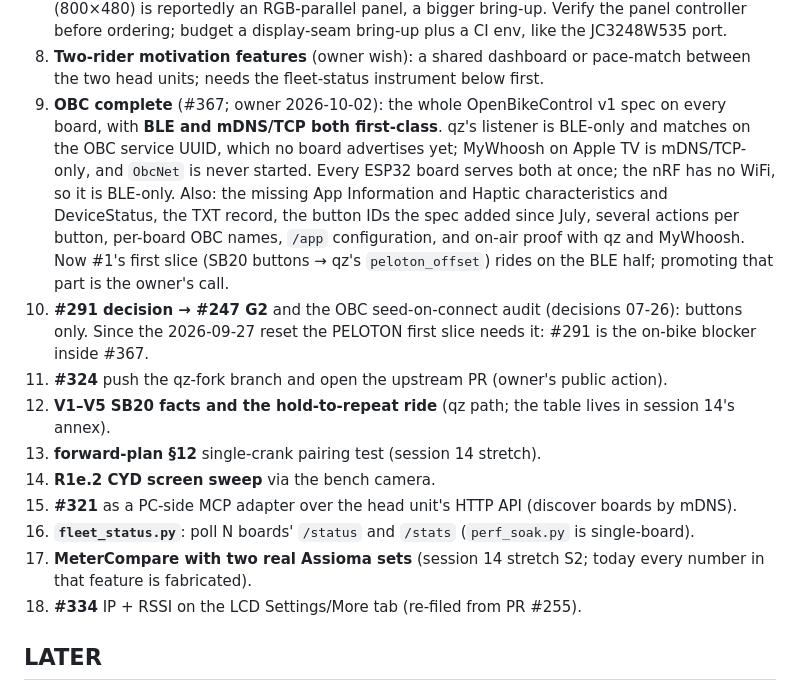
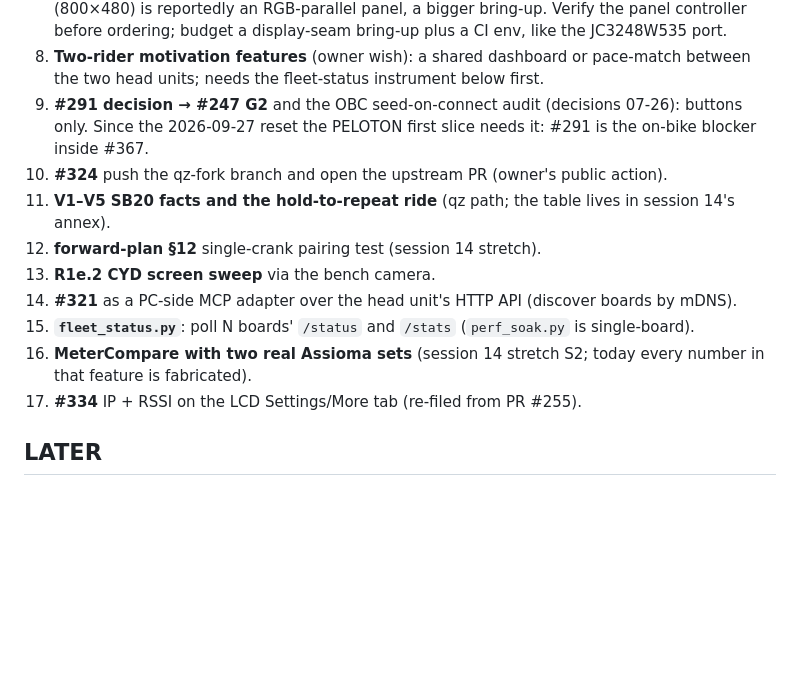
Before and after one commit to cauldnz/SB20-power-proxy, a Markdown page: ROADMAP.md, the part around one of its changes. Drawn GitHub-style; blank space fills up the shorter version.

```diff
--- a/ROADMAP.md
+++ b/ROADMAP.md
@@ -66,25 +67,17 @@ primary erg driver and qz/Peloton is kept; rides happen together and apart; peda
    before ordering; budget a display-seam bring-up plus a CI env, like the JC3248W535 port.
 8. **Two-rider motivation features** (owner wish): a shared dashboard or pace-match between the two
    head units; needs the fleet-status instrument below first.
-9. **OBC complete** (#367; owner 2026-10-02): the whole OpenBikeControl v1 spec on every board, with
-   **BLE and mDNS/TCP both first-class**. qz's listener is BLE-only and matches on the OBC service UUID,
-   which no board advertises yet; MyWhoosh on Apple TV is mDNS/TCP-only, and `ObcNet` is never started.
-   Every ESP32 board serves both at once; the nRF has no WiFi, so it is BLE-only. Also: the missing App
-   Information and Haptic characteristics and DeviceStatus, the TXT record, the button IDs the spec added
-   since July, several actions per button, per-board OBC names, `/app` configuration, and on-air proof
-   with qz and MyWhoosh. Now #1's first slice (SB20 buttons → qz's `peloton_offset`) rides on the BLE
-   half; promoting that part is the owner's call.
-10. **#291 decision → #247 G2** and the OBC seed-on-connect audit (decisions 07-26): buttons only.
+9. **#291 decision → #247 G2** and the OBC seed-on-connect audit (decisions 07-26): buttons only.
    Since the 2026-09-27 reset the PELOTON first slice needs it: #291 is the on-bike blocker inside #367.
-11. **#324** push the qz-fork branch and open the upstream PR (owner's public action).
-12. **V1–V5 SB20 facts and the hold-to-repeat ride** (qz path; the table lives in session 14's annex).
-13. **forward-plan §12** single-crank pairing test (session 14 stretch).
-14. **R1e.2 CYD screen sweep** via the bench camera.
-15. **#321** as a PC-side MCP adapter over the head unit's HTTP API (discover boards by mDNS).
-16. **`fleet_status.py`**: poll N boards' `/status` and `/stats` (`perf_soak.py` is single-board).
-17. **MeterCompare with two real Assioma sets** (session 14 stretch S2; today every number in that
+10. **#324** push the qz-fork branch and open the upstream PR (owner's public action).
+11. **V1–V5 SB20 facts and the hold-to-repeat ride** (qz path; the table lives in session 14's annex).
+12. **forward-plan §12** single-crank pairing test (session 14 stretch).
+13. **R1e.2 CYD screen sweep** via the bench camera.
+14. **#321** as a PC-side MCP adapter over the head unit's HTTP API (discover boards by mDNS).
+15. **`fleet_status.py`**: poll N boards' `/status` and `/stats` (`perf_soak.py` is single-board).
+16. **MeterCompare with two real Assioma sets** (session 14 stretch S2; today every number in that
     feature is fabricated).
-18. **#334** IP + RSSI on the LCD Settings/More tab (re-filed from PR #255).
+17. **#334** IP + RSSI on the LCD Settings/More tab (re-filed from PR #255).
 
 ## LATER
 
```
Also changed, not shown: other parts of ROADMAP.md (+10 -9 lines).
